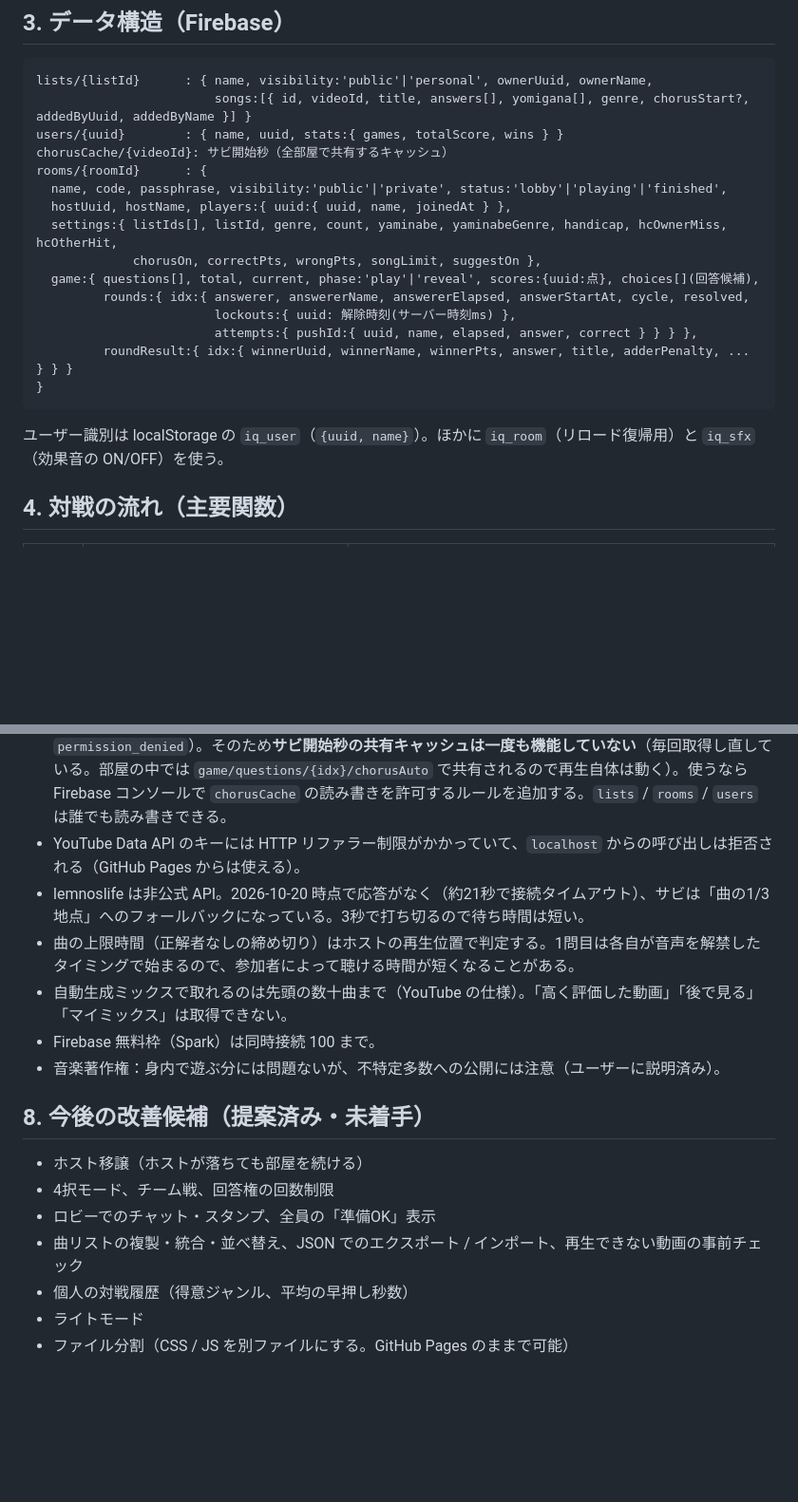
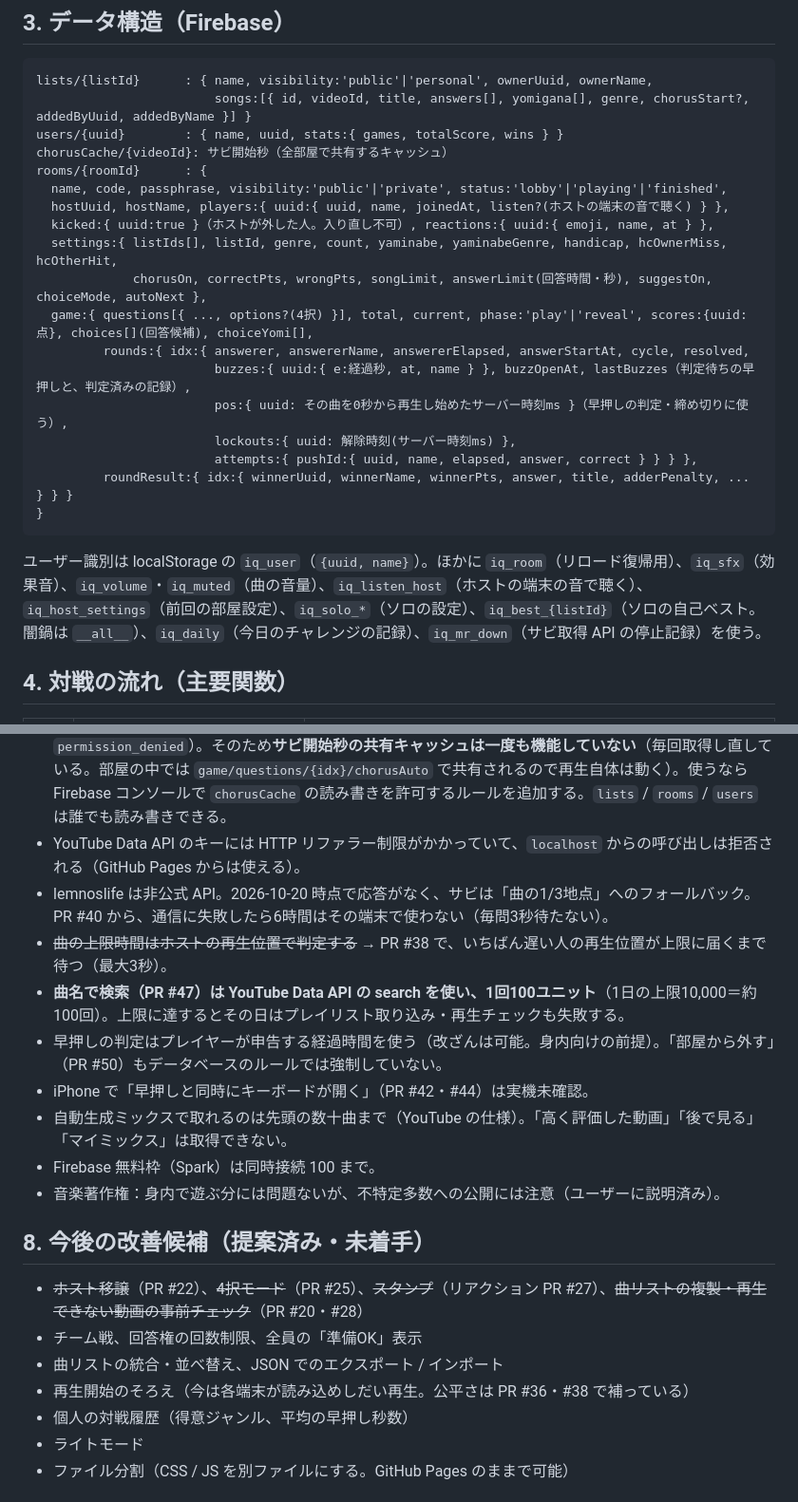
Before and after one commit to bututetu1-stack/intro-quiz, a Markdown page: HANDOFF.md, 2 parts joined by grey strips. Shown at 95% size. Rendered like a GitHub page; blank space fills up the shorter version.

Commit message:
引き継ぎ資料：データ構造・早押しの仕組み・既知の制限を今夜の変更に合わせて更新
Co-Authored-By: Claude Opus 5.5 <noreply@anthropic.com>

````diff
--- a/HANDOFF.md
+++ b/HANDOFF.md
@@ -34,18 +34,21 @@ users/{uuid}        : { name, uuid, stats:{ games, totalScore, wins } }
 chorusCache/{videoId}: サビ開始秒（全部屋で共有するキャッシュ）
 rooms/{roomId}      : {
   name, code, passphrase, visibility:'public'|'private', status:'lobby'|'playing'|'finished',
-  hostUuid, hostName, players:{ uuid:{ uuid, name, joinedAt } },
+  hostUuid, hostName, players:{ uuid:{ uuid, name, joinedAt, listen?(ホストの端末の音で聴く) } },
+  kicked:{ uuid:true }（ホストが外した人。入り直し不可）, reactions:{ uuid:{ emoji, name, at } },
   settings:{ listIds[], listId, genre, count, yaminabe, yaminabeGenre, handicap, hcOwnerMiss, hcOtherHit,
-             chorusOn, correctPts, wrongPts, songLimit, suggestOn },
-  game:{ questions[], total, current, phase:'play'|'reveal', scores:{uuid:点}, choices[](回答候補),
+             chorusOn, correctPts, wrongPts, songLimit, answerLimit(回答時間・秒), suggestOn, choiceMode, autoNext },
+  game:{ questions[{ ..., options?(4択) }], total, current, phase:'play'|'reveal', scores:{uuid:点}, choices[](回答候補), choiceYomi[],
          rounds:{ idx:{ answerer, answererName, answererElapsed, answerStartAt, cycle, resolved,
+                        buzzes:{ uuid:{ e:経過秒, at, name } }, buzzOpenAt, lastBuzzes（判定待ちの早押しと、判定済みの記録）,
+                        pos:{ uuid: その曲を0秒から再生し始めたサーバー時刻ms }（早押しの判定・締め切りに使う）,
                         lockouts:{ uuid: 解除時刻(サーバー時刻ms) },
                         attempts:{ pushId:{ uuid, name, elapsed, answer, correct } } } },
          roundResult:{ idx:{ winnerUuid, winnerName, winnerPts, answer, title, adderPenalty, ... } } }
 }
 ```
 
-ユーザー識別は localStorage の `iq_user`（`{uuid, name}`）。ほかに `iq_room`（リロード復帰用）と `iq_sfx`（効果音の ON/OFF）を使う。
+ユーザー識別は localStorage の `iq_user`（`{uuid, name}`）。ほかに `iq_room`（リロード復帰用）、`iq_sfx`（効果音）、`iq_volume`・`iq_muted`（曲の音量）、`iq_listen_host`（ホストの端末の音で聴く）、`iq_host_settings`（前回の部屋設定）、`iq_solo_*`（ソロの設定）、`iq_best_{listId}`（ソロの自己ベスト。闇鍋は `__all__`）、`iq_daily`（今日のチャレンジの記録）、`iq_mr_down`（サビ取得 API の停止記録）を使う。
 
 ## 4. 対戦の流れ（主要関数）
 
@@ -126,18 +135,21 @@ rooms/{roomId}      : {
 - ~~ホストがリロードまたは切断すると部屋が消える~~ → PR #22 で解消。切断時は全員「自分の参加情報だけ」を外す（`onDisconnect`）。ホストが8秒（`HOST_GRACE_MS`）戻らなければ、最も早く入室した人がトランザクションでホストを引き継ぐ（`maybeClaimHost`）。通信が戻ったら自分の参加情報を戻す（`rejoinCurrentRoom`）。60秒以上だれもいない部屋は、見ている誰かのブラウザが削除する（`gcEmptyRooms`）。ホストが「解散」を押したときだけ部屋を消す。
 - **Firebase のセキュリティルールは設定済み**だが、`chorusCache` が許可されていない（読み書きとも `permission_denied`）。そのため**サビ開始秒の共有キャッシュは一度も機能していない**（毎回取得し直している。部屋の中では `game/questions/{idx}/chorusAuto` で共有されるので再生自体は動く）。使うなら Firebase コンソールで `chorusCache` の読み書きを許可するルールを追加する。`lists` / `rooms` / `users` は誰でも読み書きできる。
 - YouTube Data API のキーには HTTP リファラー制限がかかっていて、`localhost` からの呼び出しは拒否される（GitHub Pages からは使える）。
-- lemnoslife は非公式 API。2026-10-20 時点で応答がなく（約21秒で接続タイムアウト）、サビは「曲の1/3地点」へのフォールバックになっている。3秒で打ち切るので待ち時間は短い。
-- 曲の上限時間（正解者なしの締め切り）はホストの再生位置で判定する。1問目は各自が音声を解禁したタイミングで始まるので、参加者によって聴ける時間が短くなることがある。
+- lemnoslife は非公式 API。2026-10-20 時点で応答がなく、サビは「曲の1/3地点」へのフォールバック。PR #40 から、通信に失敗したら6時間はその端末で使わない（毎問3秒待たない）。
+- ~~曲の上限時間はホストの再生位置で判定する~~ → PR #38 で、いちばん遅い人の再生位置が上限に届くまで待つ（最大3秒）。
+- **曲名で検索（PR #47）は YouTube Data API の search を使い、1回100ユニット**（1日の上限10,000＝約100回）。上限に達するとその日はプレイリスト取り込み・再生チェックも失敗する。
+- 早押しの判定はプレイヤーが申告する経過時間を使う（改ざんは可能。身内向けの前提）。「部屋から外す」（PR #50）もデータベースのルールでは強制していない。
+- iPhone で「早押しと同時にキーボードが開く」（PR #42・#44）は実機未確認。
 - 自動生成ミックスで取れるのは先頭の数十曲まで（YouTube の仕様）。「高く評価した動画」「後で見る」「マイミックス」は取得できない。
 - Firebase 無料枠（Spark）は同時接続 100 まで。
 - 音楽著作権：身内で遊ぶ分には問題ないが、不特定多数への公開には注意（ユーザーに説明済み）。
 
 ## 8. 今後の改善候補（提案済み・未着手）
 
-- ホスト移譲（ホストが落ちても部屋を続ける）
-- 4択モード、チーム戦、回答権の回数制限
-- ロビーでのチャット・スタンプ、全員の「準備OK」表示
-- 曲リストの複製・統合・並べ替え、JSON でのエクスポート / インポート、再生できない動画の事前チェック
+- ~~ホスト移譲~~（PR #22）、~~4択モード~~（PR #25）、~~スタンプ~~（リアクション PR #27）、~~曲リストの複製・再生できない動画の事前チェック~~（PR #20・#28）
+- チーム戦、回答権の回数制限、全員の「準備OK」表示
+- 曲リストの統合・並べ替え、JSON でのエクスポート / インポート
+- 再生開始のそろえ（今は各端末が読み込めしだい再生。公平さは PR #36・#38 で補っている）
 - 個人の対戦履歴（得意ジャンル、平均の早押し秒数）
 - ライトモード
 - ファイル分割（CSS / JS を別ファイルにする。GitHub Pages のままで可能）
````
Also changed, not shown: other parts of HANDOFF.md (+9 -3 lines).
